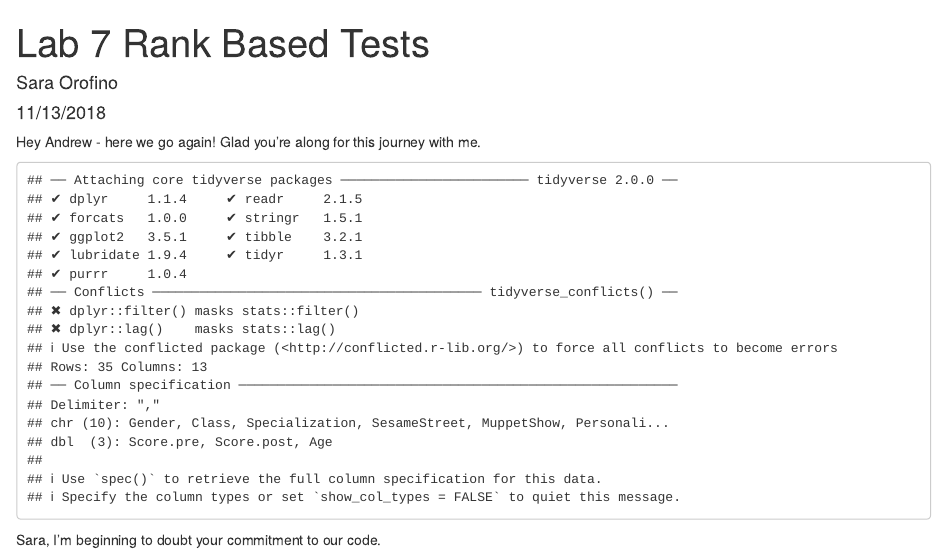
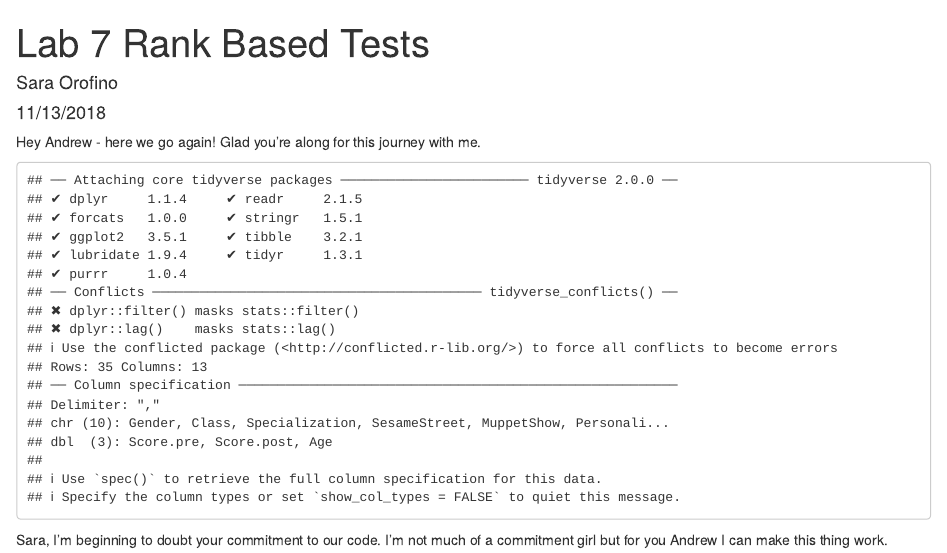
Before and after one commit to saraorofino/lab-7-rank-sara, an R Markdown document (Lab 7 Sara.Rmd): the page in a window 1100 px wide, from its top. Rendered offline with R 4.5, knitr and Pandoc, with nearby package versions.

Commit message:
Responding to your allegations that I'm non-commital

````diff
--- a/Lab 7 Sara.Rmd
+++ b/Lab 7 Sara.Rmd
@@ -19,3 +19,4 @@ kermit <- read_csv("kermit.csv")
 ```
 
 Sara, I'm beginning to doubt your commitment to our code.
+I'm not much of a commitment girl but for you Andrew I can make this thing work.
````
